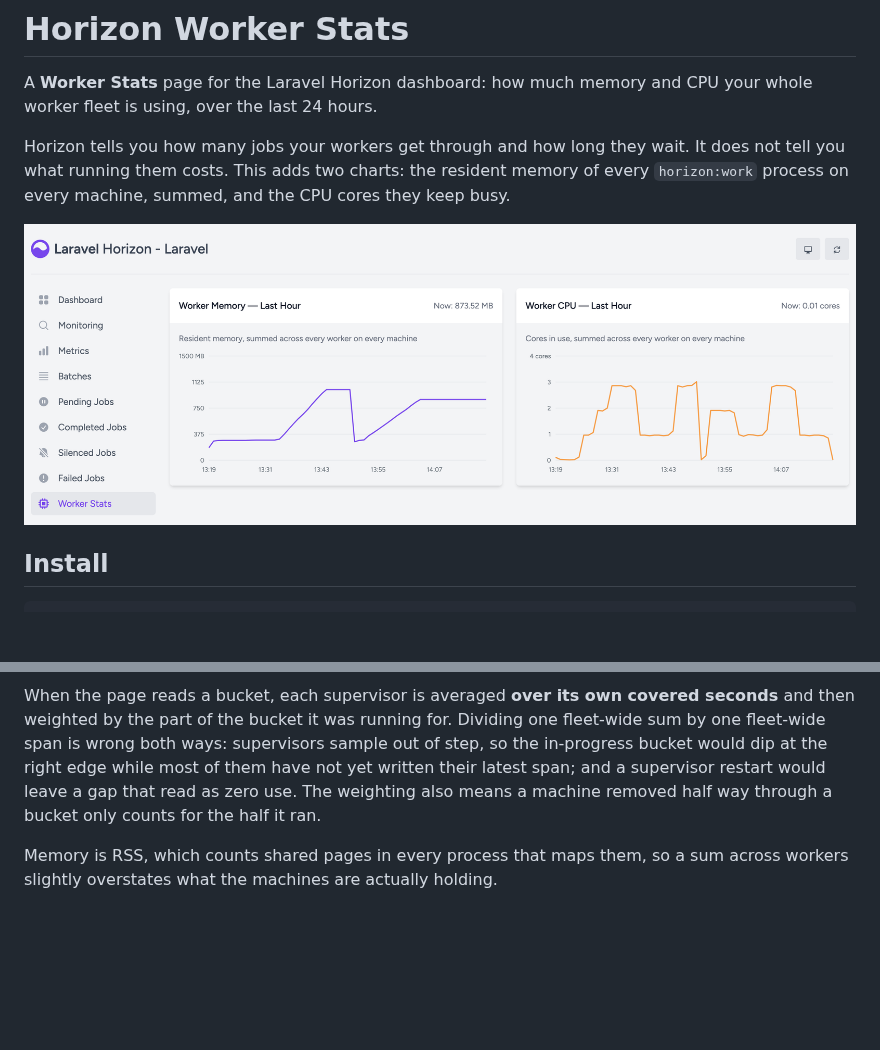
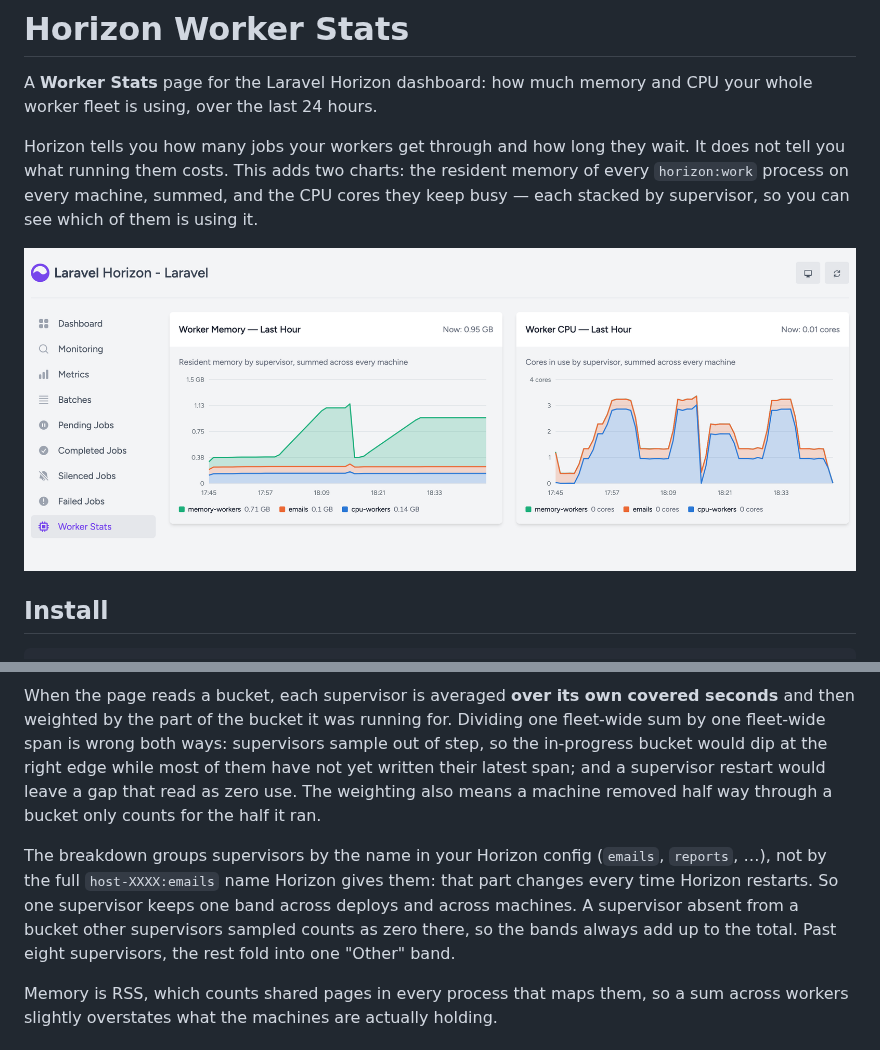
Before and after one commit to boring-o11y/horizon-worker-stats, a Markdown page: README.md, 2 parts joined by grey strips. Rendered like a GitHub page; pictures changed too: art/worker-stats.png; blank space fills up the shorter version.

```diff
--- a/README.md
+++ b/README.md
@@ -2,7 +2,7 @@
 
 A **Worker Stats** page for the Laravel Horizon dashboard: how much memory and CPU your whole worker fleet is using, over the last 24 hours.
 
-Horizon tells you how many jobs your workers get through and how long they wait. It does not tell you what running them costs. This adds two charts: the resident memory of every `horizon:work` process on every machine, summed, and the CPU cores they keep busy.
+Horizon tells you how many jobs your workers get through and how long they wait. It does not tell you what running them costs. This adds two charts: the resident memory of every `horizon:work` process on every machine, summed, and the CPU cores they keep busy — each stacked by supervisor, so you can see which of them is using it.
 
 ![Worker Stats page in the Horizon dashboard](art/worker-stats.png)
 
@@ -40,6 +40,8 @@ Each pair of samples becomes one span. Memory is the average of the two totals;
 Every supervisor on every machine writes into the same bucket hashes, one field set per supervisor: byte-seconds, CPU-seconds, seconds actually covered, and the first and last instant it sampled. All of it goes in with a single Lua call, and a span that crosses a bucket boundary is split between the two in proportion.
 
 When the page reads a bucket, each supervisor is averaged **over its own covered seconds** and then weighted by the part of the bucket it was running for. Dividing one fleet-wide sum by one fleet-wide span is wrong both ways: supervisors sample out of step, so the in-progress bucket would dip at the right edge while most of them have not yet written their latest span; and a supervisor restart would leave a gap that read as zero use. The weighting also means a machine removed half way through a bucket only counts for the half it ran.
+
+The breakdown groups supervisors by the name in your Horizon config (`emails`, `reports`, …), not by the full `host-XXXX:emails` name Horizon gives them: that part changes every time Horizon restarts. So one supervisor keeps one band across deploys and across machines. A supervisor absent from a bucket other supervisors sampled counts as zero there, so the bands always add up to the total. Past eight supervisors, the rest fold into one "Other" band.
 
 Memory is RSS, which counts shared pages in every process that maps them, so a sum across workers slightly overstates what the machines are actually holding.
 
```
Also changed, not shown: 6 other files.
